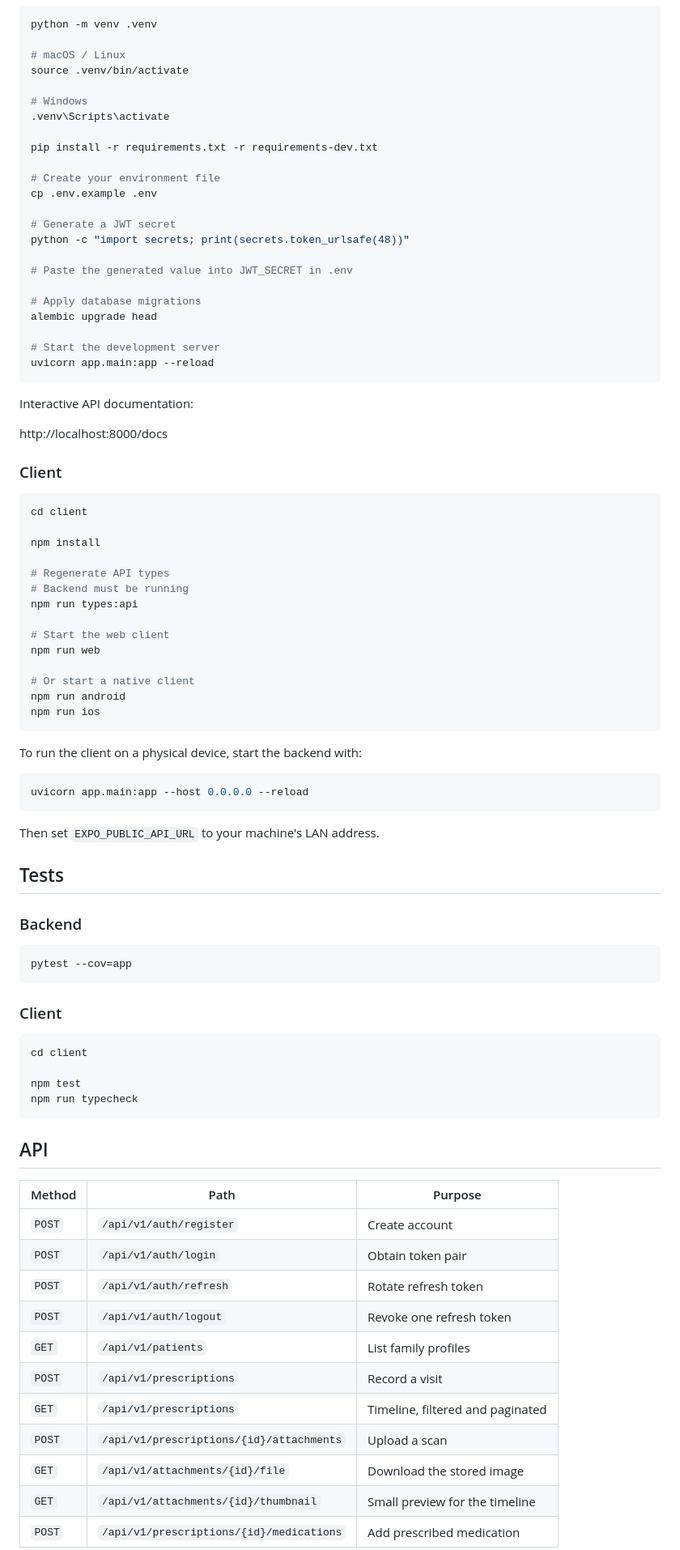
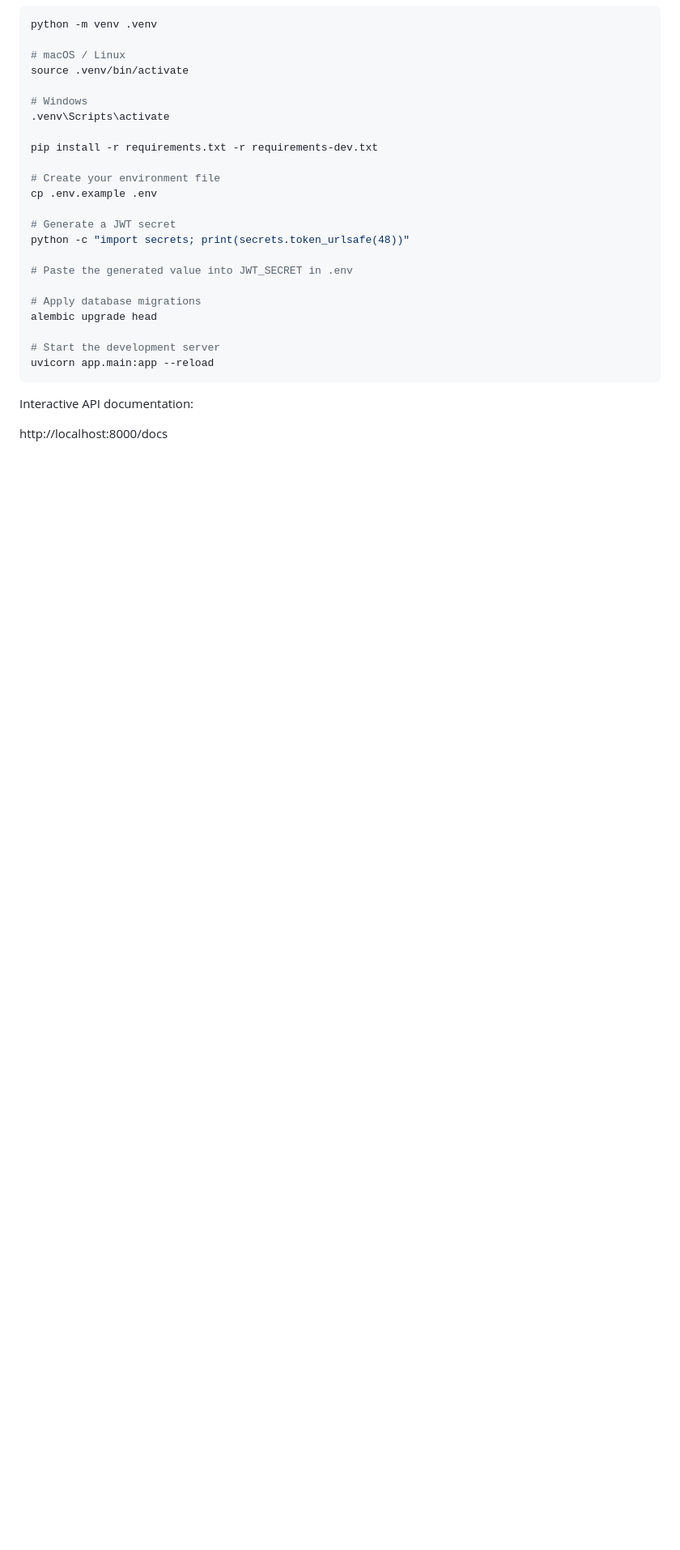
Before and after one commit to Pratham-2105/prescription-vault, a Markdown page: README.md, the part around one of its changes. Shown at 81% size. Rendered like a GitHub page; blank space fills up the shorter version.

````diff
--- a/README.md
+++ b/README.md
@@ -113,63 +132,3 @@ Interactive API documentation:
 
 http://localhost:8000/docs
 
-### Client
-
-```bash
-cd client
-
-npm install
-
-# Regenerate API types
-# Backend must be running
-npm run types:api
-
-# Start the web client
-npm run web
-
-# Or start a native client
-npm run android
-npm run ios
-```
-
-To run the client on a physical device, start the backend with:
-
-```bash
-uvicorn app.main:app --host 0.0.0.0 --reload
-```
-
-Then set `EXPO_PUBLIC_API_URL` to your machine's LAN address.
-
-## Tests
-
-### Backend
-
-```bash
-pytest --cov=app
-```
-
-### Client
-
-```bash
-cd client
-
-npm test
-npm run typecheck
-```
-
-## API
-
-| Method | Path                                     | Purpose                          |
-| ------ | ---------------------------------------- | -------------------------------- |
-| `POST` | `/api/v1/auth/register`                  | Create account                   |
-| `POST` | `/api/v1/auth/login`                     | Obtain token pair                |
-| `POST` | `/api/v1/auth/refresh`                   | Rotate refresh token             |
-| `POST` | `/api/v1/auth/logout`                    | Revoke one refresh token         |
-| `GET`  | `/api/v1/patients`                       | List family profiles             |
-| `POST` | `/api/v1/prescriptions`                  | Record a visit                   |
-| `GET`  | `/api/v1/prescriptions`                  | Timeline, filtered and paginated |
-| `POST` | `/api/v1/prescriptions/{id}/attachments` | Upload a scan                    |
-| `GET`  | `/api/v1/attachments/{id}/file`          | Download the stored image        |
-| `GET`  | `/api/v1/attachments/{id}/thumbnail`     | Small preview for the timeline   |
-| `POST` | `/api/v1/prescriptions/{id}/medications` | Add prescribed medication        |
-
````
Also changed, not shown: other parts of README.md (+22 -29 lines).
